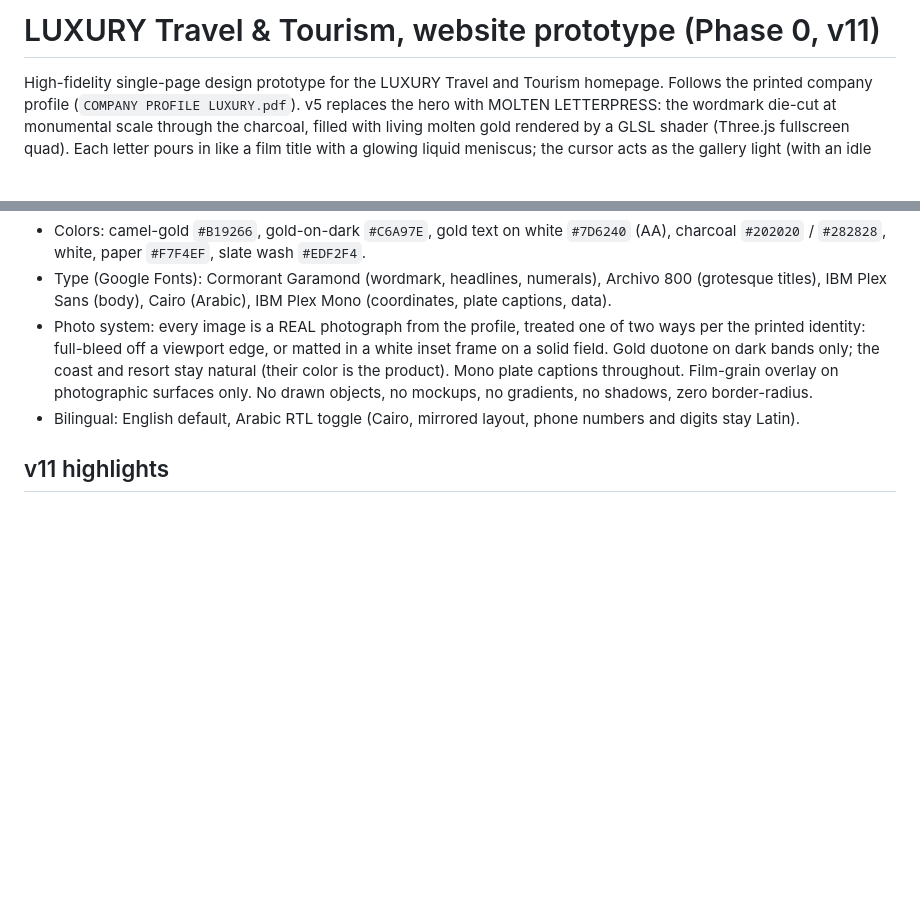
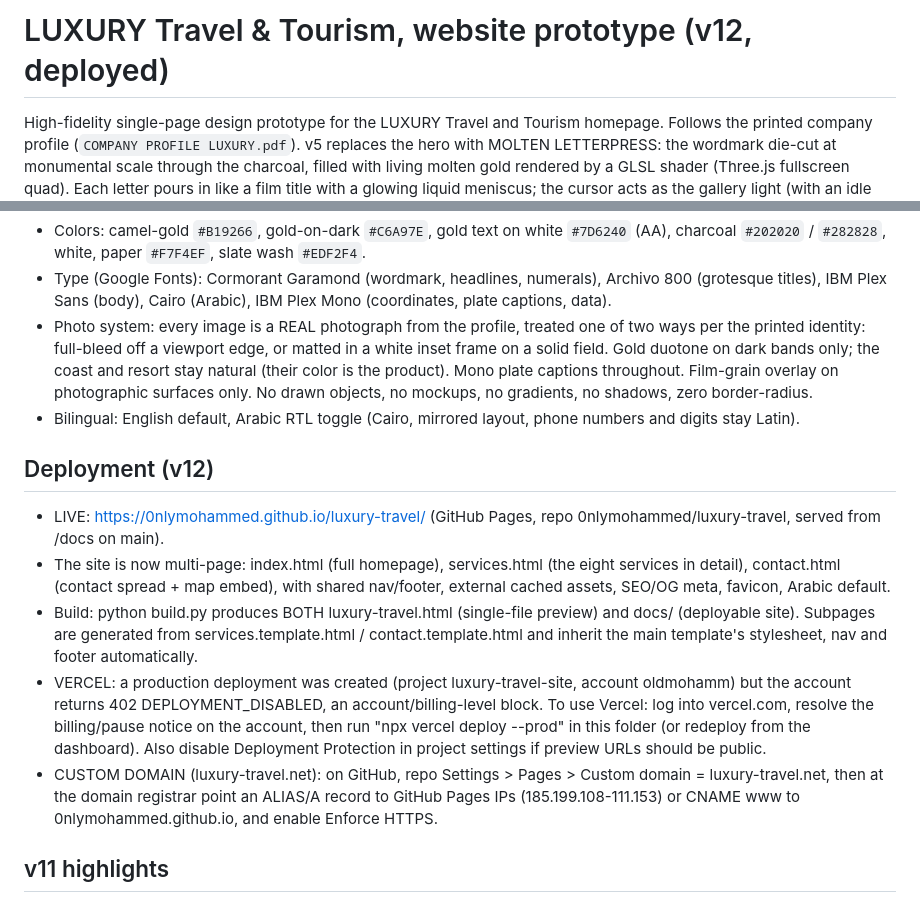
Before and after one commit to 0nlymohammed/luxury-travel, a Markdown page: README.md, 2 parts joined by grey strips. GitHub-like rendering; blank space fills up the shorter version.

Commit message:
Deployment docs and README v12

```diff
--- a/README.md
+++ b/README.md
@@ -1,4 +1,4 @@
-# LUXURY Travel & Tourism, website prototype (Phase 0, v11)
+# LUXURY Travel & Tourism, website prototype (v12, deployed)
 
 High-fidelity single-page design prototype for the LUXURY Travel and Tourism homepage. Follows the printed company profile (`COMPANY PROFILE LUXURY.pdf`). v5 replaces the hero with MOLTEN LETTERPRESS: the wordmark die-cut at monumental scale through the charcoal, filled with living molten gold rendered by a GLSL shader (Three.js fullscreen quad). Each letter pours in like a film title with a glowing liquid meniscus; the cursor acts as the gallery light (with an idle auto-orbit); scrolling out cools the gold toward charcoal. The Arabic toggle rebuilds the monument as an equal Arabic word (Cairo 900). The folio route line (BGW to ATH, km and heading) is COMPUTED from coordinates at runtime, never typed.
 
@@ -17,6 +17,14 @@ Live preview (private artifact): https://claude.ai/code/artifact/d87e6a9f-0ffc-4
 - Type (Google Fonts): Cormorant Garamond (wordmark, headlines, numerals), Archivo 800 (grotesque titles), IBM Plex Sans (body), Cairo (Arabic), IBM Plex Mono (coordinates, plate captions, data).
 - Photo system: every image is a REAL photograph from the profile, treated one of two ways per the printed identity: full-bleed off a viewport edge, or matted in a white inset frame on a solid field. Gold duotone on dark bands only; the coast and resort stay natural (their color is the product). Mono plate captions throughout. Film-grain overlay on photographic surfaces only. No drawn objects, no mockups, no gradients, no shadows, zero border-radius.
 - Bilingual: English default, Arabic RTL toggle (Cairo, mirrored layout, phone numbers and digits stay Latin).
+
+## Deployment (v12)
+
+- LIVE: https://0nlymohammed.github.io/luxury-travel/ (GitHub Pages, repo 0nlymohammed/luxury-travel, served from /docs on main).
+- The site is now multi-page: index.html (full homepage), services.html (the eight services in detail), contact.html (contact spread + map embed), with shared nav/footer, external cached assets, SEO/OG meta, favicon, Arabic default.
+- Build: python build.py produces BOTH luxury-travel.html (single-file preview) and docs/ (deployable site). Subpages are generated from services.template.html / contact.template.html and inherit the main template's stylesheet, nav and footer automatically.
+- VERCEL: a production deployment was created (project luxury-travel-site, account oldmohamm) but the account returns 402 DEPLOYMENT_DISABLED, an account/billing-level block. To use Vercel: log into vercel.com, resolve the billing/pause notice on the account, then run "npx vercel deploy --prod" in this folder (or redeploy from the dashboard). Also disable Deployment Protection in project settings if preview URLs should be public.
+- CUSTOM DOMAIN (luxury-travel.net): on GitHub, repo Settings > Pages > Custom domain = luxury-travel.net, then at the domain registrar point an ALIAS/A record to GitHub Pages IPs (185.199.108-111.153) or CNAME www to 0nlymohammed.github.io, and enable Enforce HTTPS.
 
 ## v11 highlights
 
```
